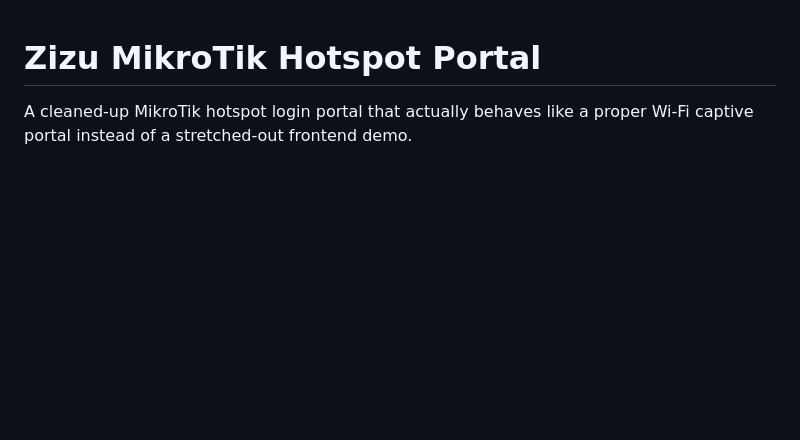
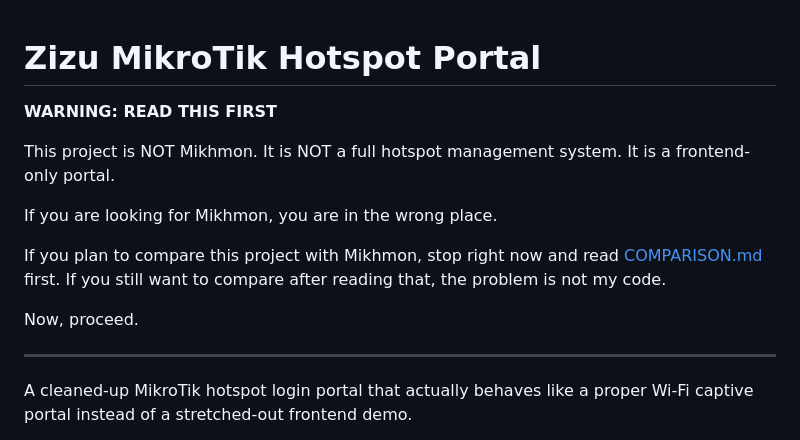
Before and after one commit to ridhoae303/MikroTik-Captive-Portal-Frontend, a Markdown page: README.md, the part around the change. Drawn GitHub-style; blank space fills up the shorter version.

Commit message:
by ridhoae303
THIS IS NOT MIKHMON, YOU STUPID!

```diff
--- a/README.md
+++ b/README.md
@@ -1,4 +1,16 @@
 # Zizu MikroTik Hotspot Portal
+
+**WARNING: READ THIS FIRST**
+
+This project is NOT Mikhmon. It is NOT a full hotspot management system. It is a frontend-only portal.
+
+If you are looking for Mikhmon, you are in the wrong place.
+
+If you plan to compare this project with Mikhmon, stop right now and read [COMPARISON.md](COMPARISON.md) first. If you still want to compare after reading that, the problem is not my code.
+
+Now, proceed.
+
+---
 
 A cleaned-up MikroTik hotspot login portal that actually behaves like a proper Wi-Fi captive portal instead of a stretched-out frontend demo.
 
```
